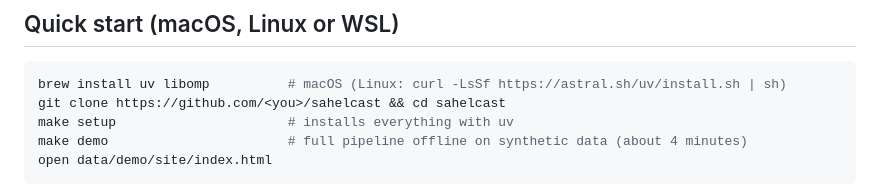
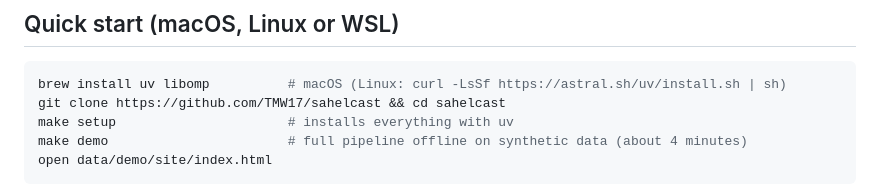
Before and after one commit to TMW17/sahelcast, a Markdown page: README.md, the part around one of its changes. GitHub-like rendering.

Commit message:
README: CI badge and clone link

````diff
--- a/README.md
+++ b/README.md
@@ -32,7 +34,7 @@ Open-Meteo APIs ──► bronze (DuckLake) ──► dbt: silver, gold ──
 
 ```bash
 brew install uv libomp          # macOS (Linux: curl -LsSf https://astral.sh/uv/install.sh | sh)
-git clone https://github.com/<you>/sahelcast && cd sahelcast
+git clone https://github.com/TMW17/sahelcast && cd sahelcast
 make setup                      # installs everything with uv
 make demo                       # full pipeline offline on synthetic data (about 4 minutes)
 open data/demo/site/index.html
````
Also changed, not shown: other parts of README.md (+2 -0 lines).
